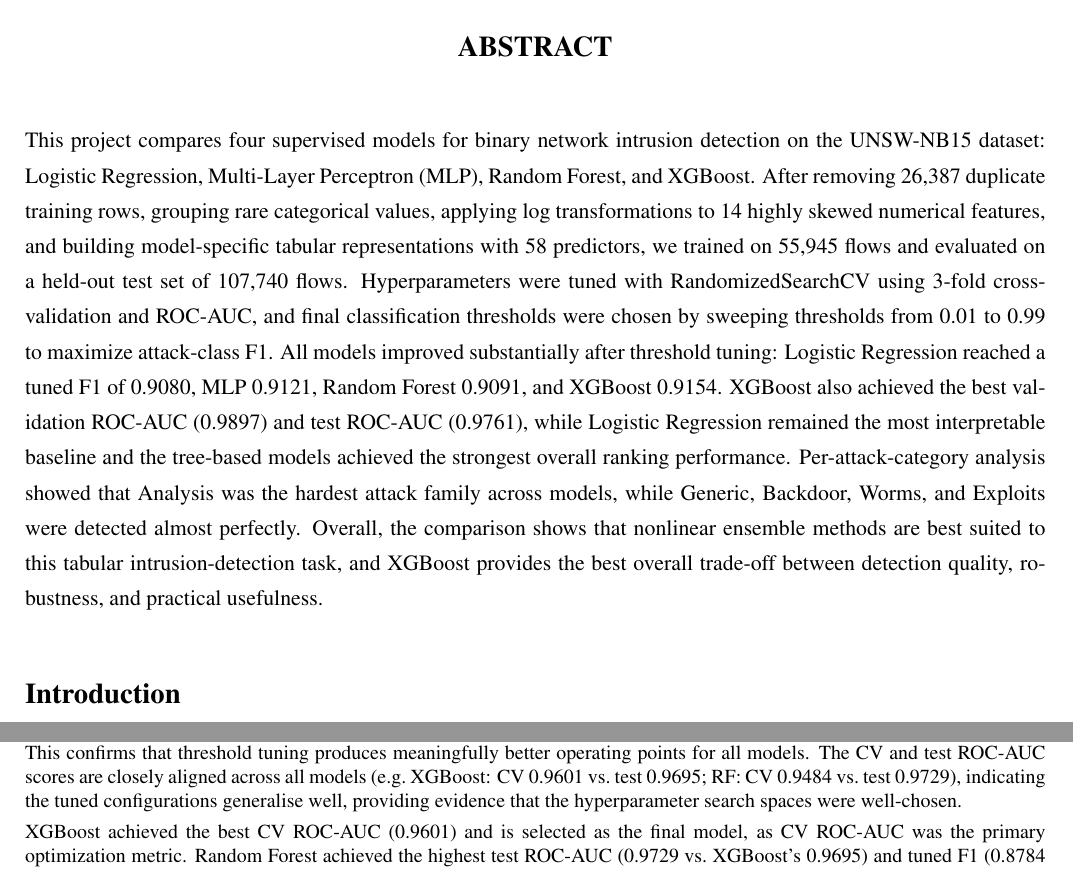
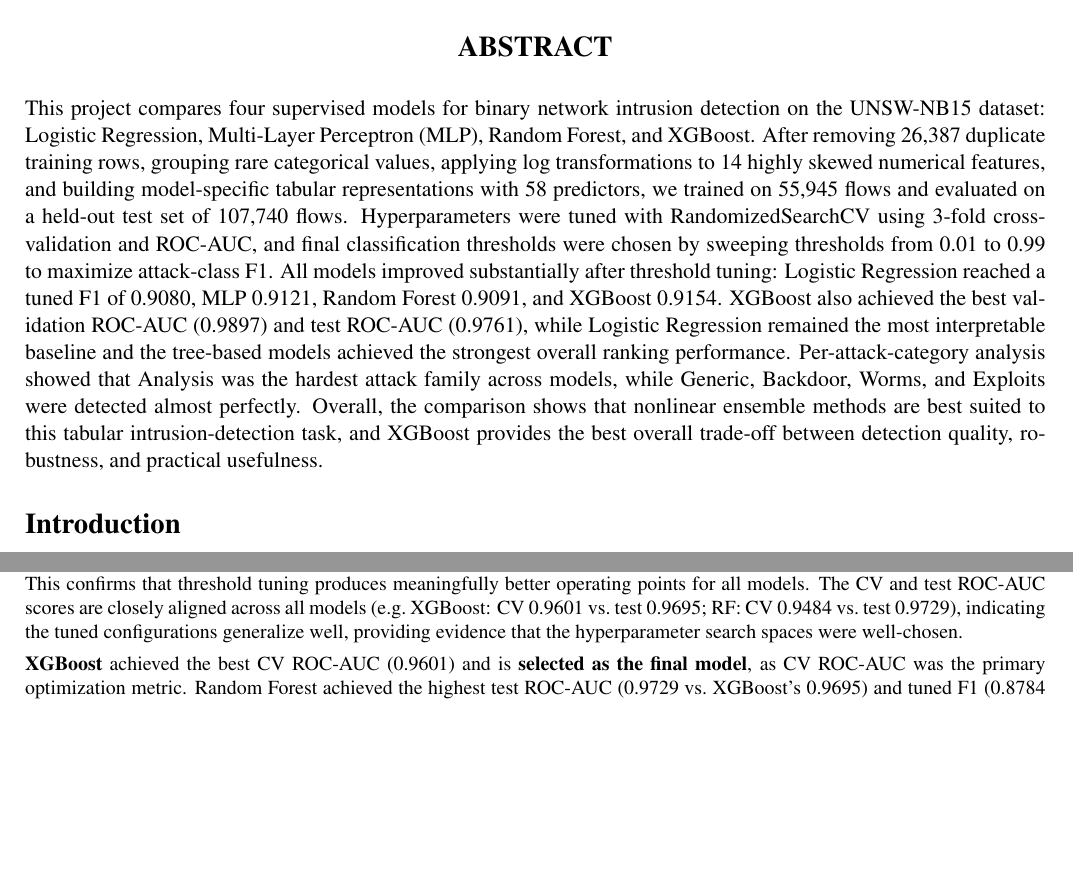
Before and after one commit to joshuacris/ml-network-intrusion, a LaTeX document (final_report_project/main.tex, which reads final_report_project/Ch3-Model-Comparison/Ch3-Model-Comparison.tex, final_report_project/Title/Abstract.tex): two parts of pages 3 and 7 of 19 before the commit and two parts of pages 3 and 7 of 13 after it, joined at a grey line, cut so that both start at the same text, the shorter picture padded with empty space. Compiled offline with pdfLaTeX.

Commit message:
feat: report clean-up

```diff
--- a/final_report_project/Ch3-Model-Comparison/Ch3-Model-Comparison.tex
+++ b/final_report_project/Ch3-Model-Comparison/Ch3-Model-Comparison.tex
@@ -95,10 +95,10 @@ from 0.8062 to 0.8784, XGBoost from 0.8175 to 0.8680, and MLP from 0.8067 to
 0.8425. This confirms that threshold tuning produces meaningfully better
 operating points for all models. The CV and test ROC-AUC scores are closely
 aligned across all models (e.g.\ XGBoost: CV 0.9601 vs.\ test 0.9695; RF: CV
-0.9484 vs.\ test 0.9729), indicating the tuned configurations generalise well, providing evidence that the hyperparameter search spaces were well-chosen.
+0.9484 vs.\ test 0.9729), indicating the tuned configurations generalize well, providing evidence that the hyperparameter search spaces were well-chosen.
 
-XGBoost achieved the best CV ROC-AUC (0.9601) and is selected as the final
-model, as CV ROC-AUC was the primary optimization metric. Random Forest
+\textbf{XGBoost} achieved the best CV ROC-AUC (0.9601) and is \textbf{selected as the final
+model}, as CV ROC-AUC was the primary optimization metric. Random Forest
 achieved the highest test ROC-AUC (0.9729 vs.\ XGBoost's 0.9695) and tuned F1
 (0.8784 vs.\ 0.8680) by a small gap. Logistic Regression
 achieved the highest tuned F1 across all four models (0.9080), showing
--- a/final_report_project/Title/Abstract.tex
+++ b/final_report_project/Title/Abstract.tex
@@ -2,8 +2,7 @@
 {\Large \textbf{ABSTRACT}}
 \end{center}
 
-\begin{spacing}{1.3}
-\setlength{\parskip}{0.22in}
+\begin{spacing}{1.0}
 
 This project compares four supervised models for binary network intrusion
 detection on the UNSW-NB15 dataset: Logistic Regression, Multi-Layer
```
Also changed, not shown: final_report_project/Ch6-Appendix/Ch6-Appendix.tex (+1 -4 lines), final_report_project/main.tex (+0 -1 lines), final_report_project/Ch3-Model-Comparison/Ch3-Model-Comparison.tex (2 more changed lines), 1 other file.
